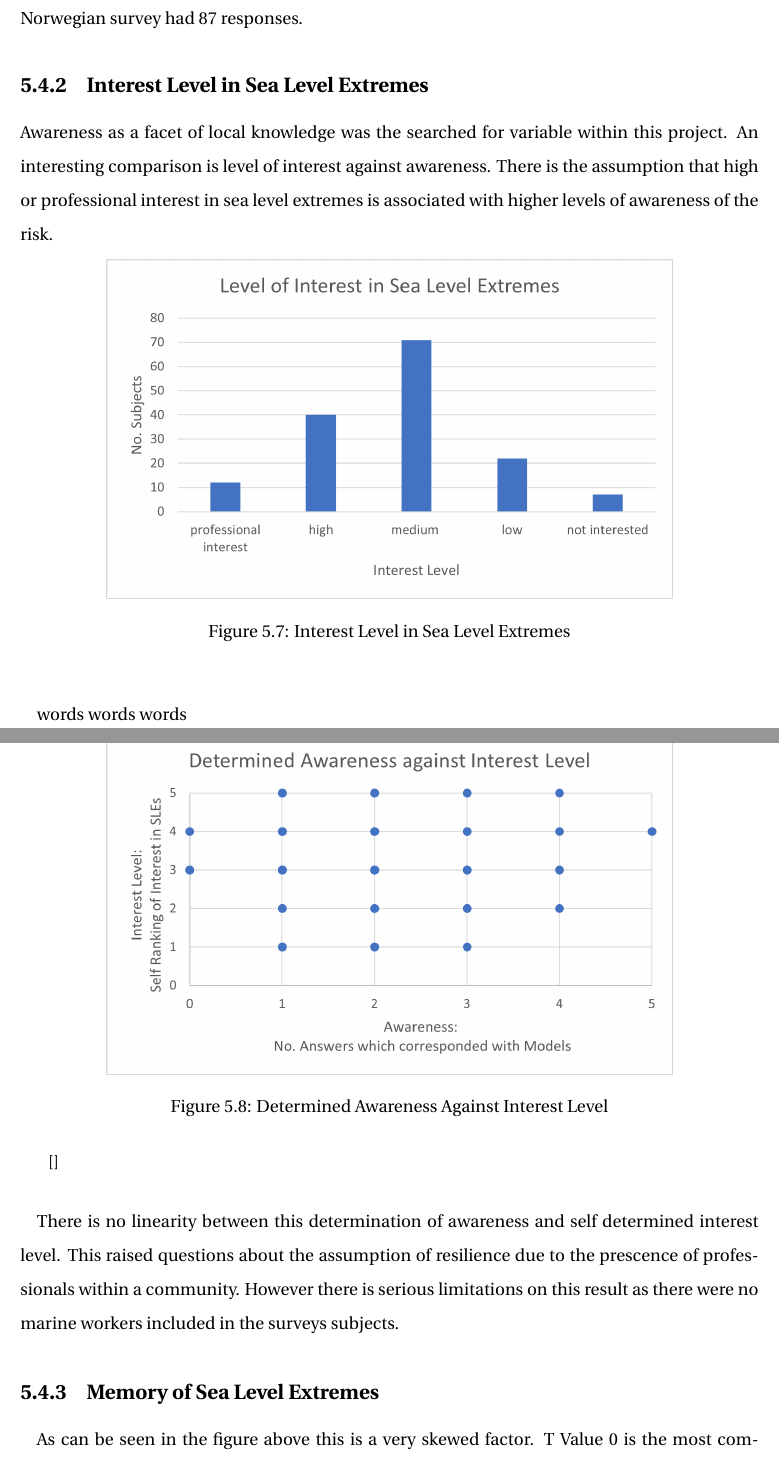
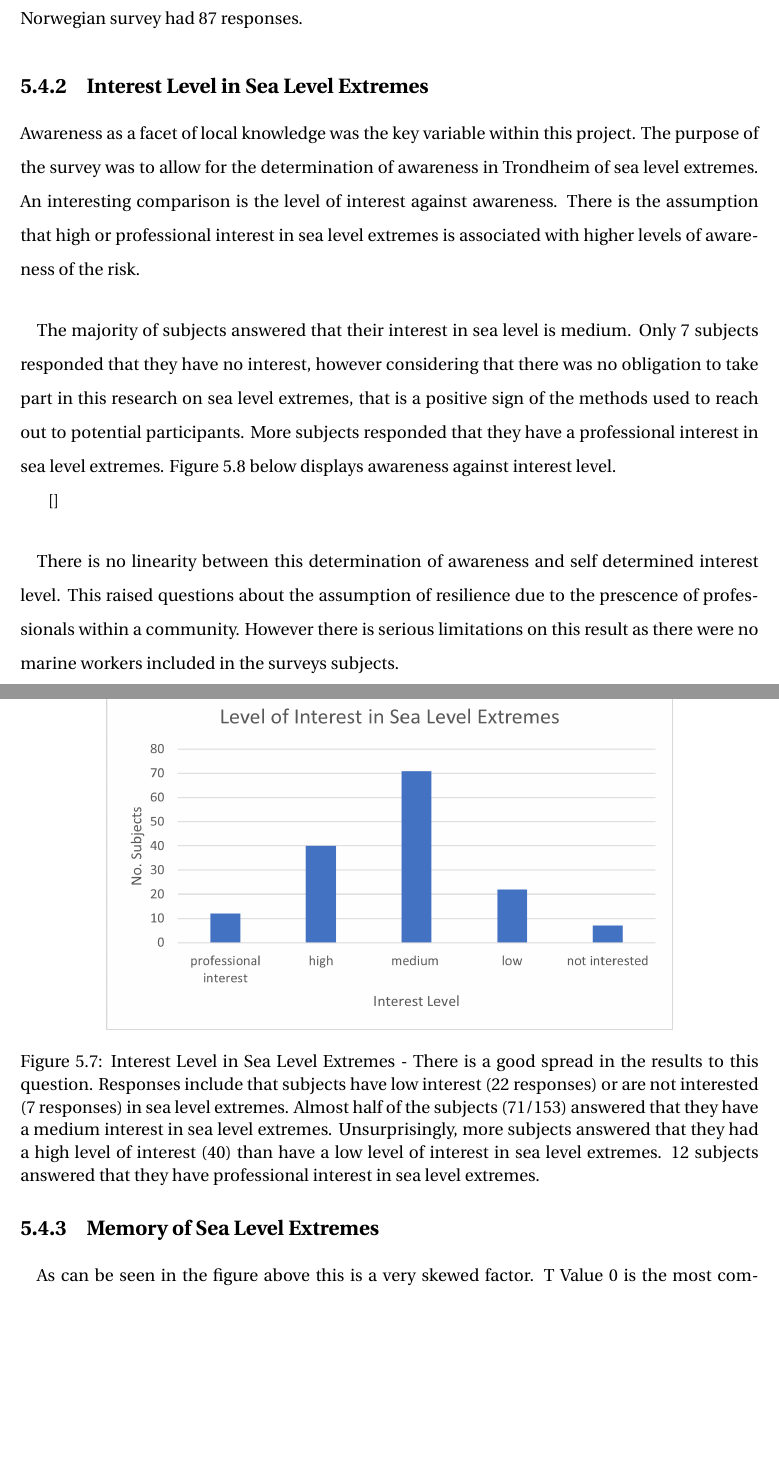
Before and after one commit to aamccormack/thesis_write, a LaTeX thesis (thesis.tex, which reads results-resturcture.tex): two parts of pages 55 and 56 of 117, joined at a grey line, cut so that both start at the same text, the shorter picture padded with empty space. Compiled offline with pdfLaTeX.

Commit message:
WRITING results commit as machine crashed

```diff
--- a/results-resturcture.tex
+++ b/results-resturcture.tex
@@ -145,24 +145,24 @@ There were 153 subjects who conducted the survey. The survey was split into 8 su
 \end{table}
 \paragraph{}
 
-As can be seen in the table above the most popular place for responses was Nidelva. This is the most central of the locations and has  the greatest daily throughput of people. It also includes perhaps the most iconic views of Trondheim. Next popular was Grillstad, perhaps due to the recognition by residents that the area could be severely influenced by flooding from sea level extremes. Skansen and Brattøra are the next most responded to, both of these locations have significant commercial ventures. Brattøra in particular is dominated not by residency but by offices and industry. Perhaps the conduction of this survey in Summer decreased the number of responses due to the lack of office workers.
-Almost evenly split for each location was whether the survey was completed in Norwegian or English. English surveys had 66 response, while the Norwegian survey had 87 responses.
+As can be seen in the table above the most popular place for responses was Nidelva. This is the most central of the locations and has the greatest daily throughput of people. It also includes perhaps the most iconic views of Trondheim. Next popular was Grillstad, perhaps due to the recognition by residents that the area could be severely influenced by flooding from sea level extremes. Skansen and Brattøra are the next most responded to, both of these locations have significant commercial ventures. Brattøra in particular is dominated not by residency but by offices and industry. Perhaps the conduction of this survey in Summer decreased the number of responses due to the lack of office workers. Almost evenly split for each location was whether the survey was completed in Norwegian or English. English surveys had 66 response, while the Norwegian survey had 87 responses.
 
 \subsection{Interest Level in Sea Level Extremes}
-Awareness as a facet of local knowledge was the searched for variable within this project. An interesting comparison is level of interest against awareness. There is the assumption that high or professional interest in sea level extremes is associated with higher levels of awareness of the risk.
+Awareness as a facet of local knowledge was the key variable within this project. The purpose of the survey was to allow for the determination of awareness in Trondheim of sea level extremes. An interesting comparison is the level of interest against awareness. There is the assumption that high or professional interest in sea level extremes is associated with higher levels of awareness of the risk.
 \begin{figure}[h]
     \centering
     \includegraphics{fig_results/interest-level.png}
-    \caption{Interest Level in Sea Level Extremes}
-    \label{fig:my_label}
+    \caption{Interest Level in Sea Level Extremes - There is a good spread in the results to this question. Responses include that subjects have low interest (22 responses) or are not interested (7 responses) in sea level extremes. Almost half of the subjects (71/153) answered that they have a medium interest in sea level extremes. Unsurprisingly, more subjects answered that they had a high level of interest (40) than have a low level of interest in sea level extremes. 12 subjects answered that they have professional interest in sea level extremes. }
+    \label{fig:my_interest_level}
 \end{figure}
 \paragraph{}
-words words words
+
+The majority of subjects answered that their interest in sea level is medium. Only 7 subjects responded that they have no interest, however considering that there was no obligation to take part in this research on sea level extremes, that is a positive sign of the methods used to reach out to potential participants. More subjects responded that they have a professional interest in sea level extremes. Figure 5.8 below displays awareness against interest level.
 
 \begin{figure}[h]
     \centering
     \includegraphics{fig_results/aware_vs_interest.png}
-    \caption{Determined Awareness Against Interest Level}
+    \caption{Determined Awareness Against Interest Level - There is no linearity observed in this figure. Professional interest is level 5 on the y-axis, High  is level 4, medium is level 3, 2 IS low interest and 1 is not interested. Subjects who responded me}
     \label{fig:aware_vs_interest}
 \end{figure}[]
 \paragraph{}
```
Also changed, not shown: results-resturcture.tex (10 more changed lines).
